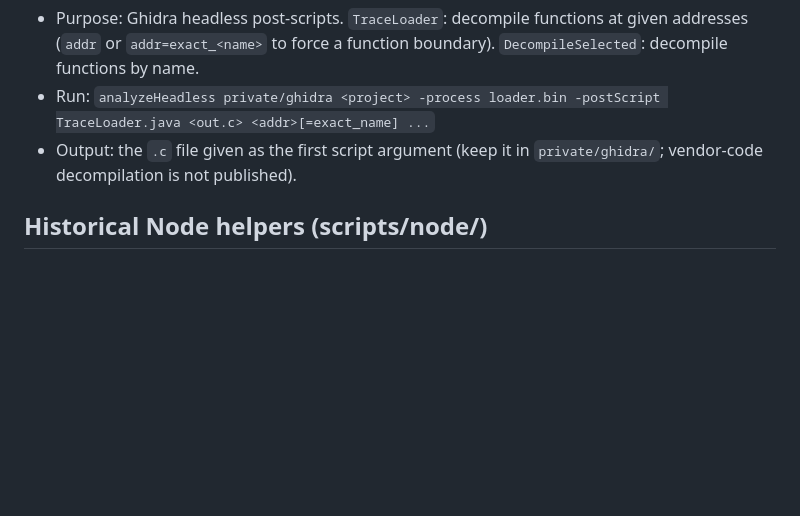
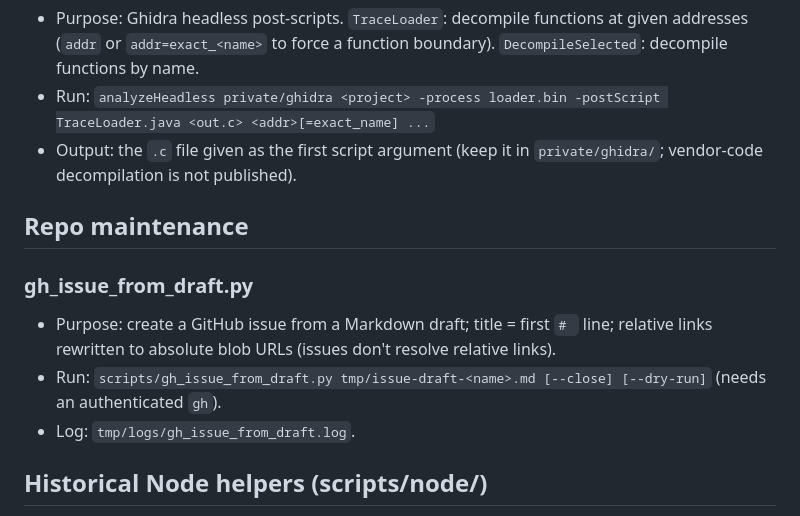
Before and after one commit to awto-au/awto-tl-st1008f, a Markdown page: scripts/README.md, the part around the change. Drawn GitHub-style; blank space fills up the shorter version.

Commit message:
scripts/README: document gh_issue_from_draft.py
Co-Authored-By: Claude Opus 5.5 <noreply@anthropic.com>

```diff
--- a/scripts/README.md
+++ b/scripts/README.md
@@ -93,6 +93,13 @@ End-to-end workflow: [../README.md#workflow](../README.md#workflow).
 - Run: `analyzeHeadless private/ghidra <project> -process loader.bin -postScript TraceLoader.java <out.c> <addr>[=exact_name] ...`
 - Output: the `.c` file given as the first script argument (keep it in `private/ghidra/`; vendor-code decompilation is not published).
 
+## Repo maintenance
+
+### gh_issue_from_draft.py
+- Purpose: create a GitHub issue from a Markdown draft; title = first `# ` line; relative links rewritten to absolute blob URLs (issues don't resolve relative links).
+- Run: `scripts/gh_issue_from_draft.py tmp/issue-draft-<name>.md [--close] [--dry-run]` (needs an authenticated `gh`).
+- Log: `tmp/logs/gh_issue_from_draft.log`.
+
 ## Historical Node helpers (scripts/node/)
 
 Kept as used on 2026-10-07/08. New tooling is Python. Run from the repo root with Node ≥ 20; serial helpers need `SERIAL_PORT=/dev/serial/by-id/<adapter>` and nothing else on the port.
```
